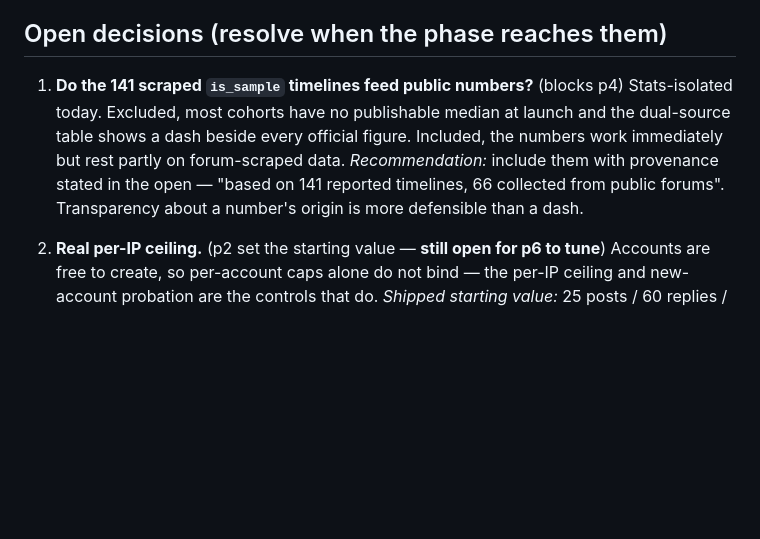
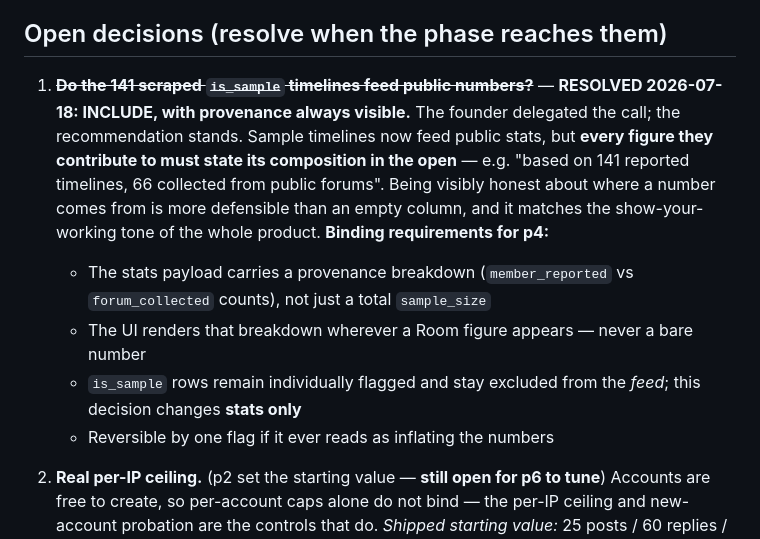
Before and after one commit to munsifhayat/immi-pulse, a Markdown page: .phase/community-mvp/PROGRESS.md, the part around the change. Rendered like a GitHub page; blank space fills up the shorter version.

Commit message:
docs(community-mvp): resolve open decision 1 — sample timelines feed stats
Scraped is_sample timelines now contribute to public statistics, on the
condition that every figure they touch states its composition (member-reported
vs forum-collected). They remain excluded from the feed; this changes stats
only, and is reversible by one flag.

Co-Authored-By: Claude Opus 4.8 (1M context) <noreply@anthropic.com>

```diff
--- a/.phase/community-mvp/PROGRESS.md
+++ b/.phase/community-mvp/PROGRESS.md
@@ -35,9 +35,13 @@ the next phase needs — not the conversation.
 
 ## Open decisions (resolve when the phase reaches them)
 
-1. **Do the 141 scraped `is_sample` timelines feed public numbers?** (blocks p4)
-   Stats-isolated today. Excluded, most cohorts have no publishable median at launch and the dual-source table shows a dash beside every official figure. Included, the numbers work immediately but rest partly on forum-scraped data.
-   *Recommendation:* include them with provenance stated in the open — "based on 141 reported timelines, 66 collected from public forums". Transparency about a number's origin is more defensible than a dash.
+1. ~~**Do the 141 scraped `is_sample` timelines feed public numbers?**~~ — **RESOLVED 2026-07-18: INCLUDE, with provenance always visible.**
+   The founder delegated the call; the recommendation stands. Sample timelines now feed public stats, but **every figure they contribute to must state its composition in the open** — e.g. "based on 141 reported timelines, 66 collected from public forums". Being visibly honest about where a number comes from is more defensible than an empty column, and it matches the show-your-working tone of the whole product.
+   **Binding requirements for p4:**
+   - The stats payload carries a provenance breakdown (`member_reported` vs `forum_collected` counts), not just a total `sample_size`
+   - The UI renders that breakdown wherever a Room figure appears — never a bare number
+   - `is_sample` rows remain individually flagged and stay excluded from the *feed*; this decision changes **stats only**
+   - Reversible by one flag if it ever reads as inflating the numbers
 
 2. **Real per-IP ceiling.** (p2 set the starting value — **still open for p6 to tune**)
    Accounts are free to create, so per-account caps alone do not bind — the per-IP ceiling and new-account probation are the controls that do.
```
